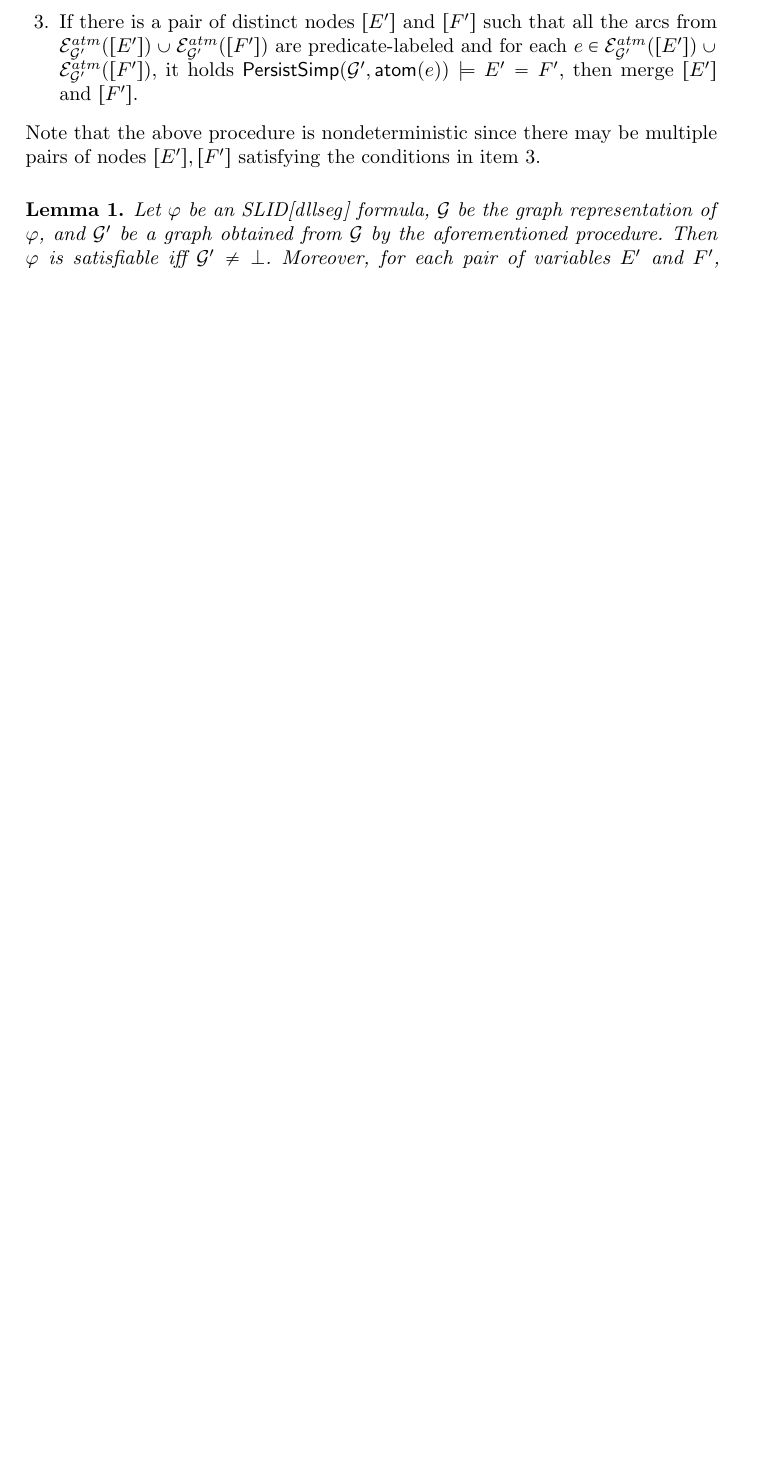
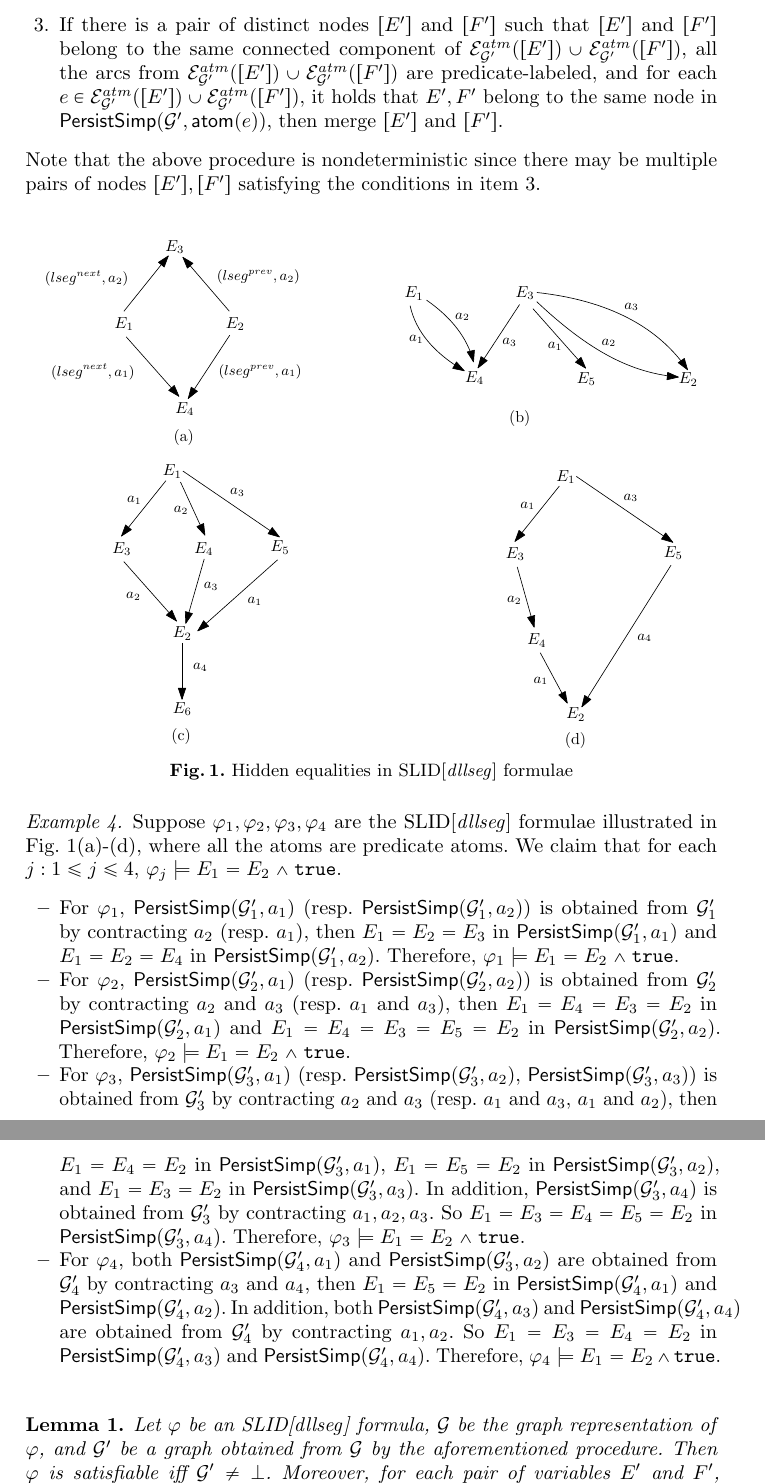
Before and after one commit to zhilin02/sl-tract, a LaTeX paper (sl-tract.tex): part of page 10 of 18 before the commit and two parts of pages 10 and 11 of 19 after it, the two joined at a grey line, cut so that both start at the same text, the shorter picture padded with empty space. Compiled offline with pdfLaTeX.

Commit message:
sat of dllseg

```diff
--- a/sl-tract.tex
+++ b/sl-tract.tex
@@ -625,7 +625,7 @@ Input: $\Gg'$ is the graph obtained from $\varphi = \Pi \wedge \Sigma$, where $\
 %
 \item Let $\Gg':=\persistsimp(\Gg')$.
 %
-\item If there is a pair of distinct nodes $[E']$ and $[F']$ such that all the arcs from $ \Ee^{atm}_{\Gg'}([E']) \cup \Ee^{atm}_{\Gg'}([F'])$  are predicate-labeled and for each $e \in \Ee^{atm}_{\Gg'}([E']) \cup \Ee^{atm}_{\Gg'}([F'])$, it holds $\persistsimp(\Gg', \atom(e)) \models E' = F'$, then merge $[E']$ and $[F']$.
+\item If there is a pair of distinct nodes $[E']$ and $[F']$ such that $[E']$ and $[F']$ belong to the same connected component of $ \Ee^{atm}_{\Gg'}([E']) \cup \Ee^{atm}_{\Gg'}([F'])$,  all the arcs from $ \Ee^{atm}_{\Gg'}([E']) \cup \Ee^{atm}_{\Gg'}([F'])$  are predicate-labeled, and for each $e \in \Ee^{atm}_{\Gg'}([E']) \cup \Ee^{atm}_{\Gg'}([F'])$, it holds that $E', F'$ belong to the same node in $\persistsimp(\Gg', \atom(e))$, then merge $[E']$ and $[F']$.
 
 \hide{
 \begin{itemize}
@@ -647,6 +647,32 @@ Input: $\Gg'$ is the graph obtained from $\varphi = \Pi \wedge \Sigma$, where $\
 \end{enumerate}
 Note that the above procedure is nondeterministic since there may be multiple pairs of nodes $[E'],[F']$ satisfying the conditions in item 3.
 %Let $\Gg'$ be an graph obtained after executing the above procedure on $\Gg$.
+
+\begin{figure}[htbp]
+\begin{center}
+\includegraphics[scale=0.8]{dllseg-equality.pdf}
+\end{center}
+\vspace{-6mm}
+\caption{Hidden equalities in SLID[$\dllseg$] formulae}
+\label{fig-dllseg-eq}
+\vspace{-6mm}
+\end{figure}
+
+
+
+\begin{example}
+Suppose $\varphi_1,\varphi_2,\varphi_3,\varphi_4$ are the SLID[$\dllseg$] formulae illustrated in Fig.~\ref{fig-dllseg-eq}(a)-(d), where all the atoms are predicate atoms. We claim that for each $j: 1 \le j \le 4$, $\varphi_j \models E_1 = E_2 \wedge \ltrue$.
+\begin{itemize}
+\item For $\varphi_1$,  $\persistsimp(\Gg'_1, a_1)$ (resp. $\persistsimp(\Gg'_1, a_2)$) is obtained from $\Gg'_1$ by contracting $a_2$ (resp. $a_1$), then $E_1 =E_2 =E_3$   in  $\persistsimp(\Gg'_1, a_1)$ and $E_1= E_2= E_4$ in $\persistsimp(\Gg'_1,a_2)$. Therefore, $\varphi_1 \models E_1 = E_2 \wedge \ltrue$.
+%
+\item  For $\varphi_2$,  $\persistsimp(\Gg'_2, a_1)$ (resp. $\persistsimp(\Gg'_2, a_2)$) is obtained from $\Gg'_2$ by contracting $a_2$ and $a_3$ (resp. $a_1$ and $a_3$), then $E_1 = E_4 = E_3 = E_2$ in  $\persistsimp(\Gg'_2, a_1)$ and $E_1=E_4 = E_3 = E_5 = E_2$ in $\persistsimp(\Gg'_2,a_2)$. Therefore, $\varphi_2 \models E_1 = E_2 \wedge \ltrue$.
+%
+\item  For $\varphi_3$,  $\persistsimp(\Gg'_3, a_1)$ (resp. $\persistsimp(\Gg'_3, a_2)$, $\persistsimp(\Gg'_3, a_3)$) is obtained from $\Gg'_3$ by contracting $a_2$ and $a_3$ (resp. $a_1$ and $a_3$, $a_1$ and $a_2$), then $E_1 = E_4 = E_2$ in  $\persistsimp(\Gg'_3, a_1)$, $E_1=E_5 = E_2$ in $\persistsimp(\Gg'_3,a_2)$, and $E_1=E_3 = E_2$ in $\persistsimp(\Gg'_3,a_3)$. In addition, $\persistsimp(\Gg'_3, a_4)$ is obtained from $\Gg'_3$ by  contracting $a_1,a_2,a_3$. So $E_1 = E_3 = E_4 = E_5 = E_2$ in $\persistsimp(\Gg'_3, a_4)$.  Therefore, $\varphi_3 \models E_1 = E_2 \wedge \ltrue$.
+%
+\item  For $\varphi_4$,  both $\persistsimp(\Gg'_4, a_1)$ and $\persistsimp(\Gg'_3, a_2)$ are obtained from $\Gg'_4$ by contracting $a_3$ and $a_4$, then $E_1 = E_5 = E_2$ in  $\persistsimp(\Gg'_4, a_1)$ and $\persistsimp(\Gg'_4, a_2)$. In addition, both $\persistsimp(\Gg'_4, a_3)$ and $\persistsimp(\Gg'_4, a_4)$ are obtained from $\Gg'_4$ by  contracting $a_1,a_2$. So $E_1 = E_3 = E_4 = E_2$ in $\persistsimp(\Gg'_4, a_3)$ and $\persistsimp(\Gg'_4, a_4)$.  Therefore, $\varphi_4 \models E_1 = E_2 \wedge \ltrue$.
+\end{itemize}
+\end{example}
+
 
 \medskip
 
```
Also changed, not shown: dllseg-equality.pdf (added), sl-tract.tex (4 more changed lines).
